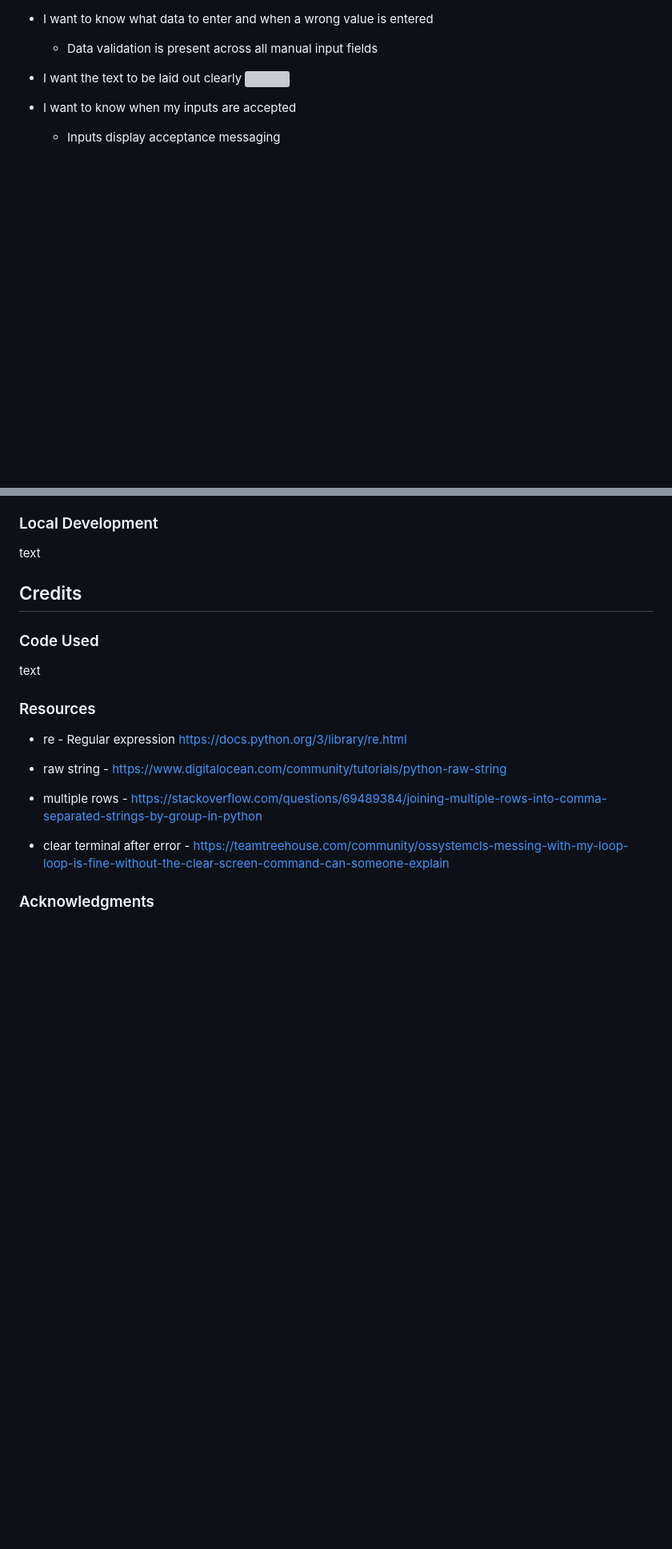
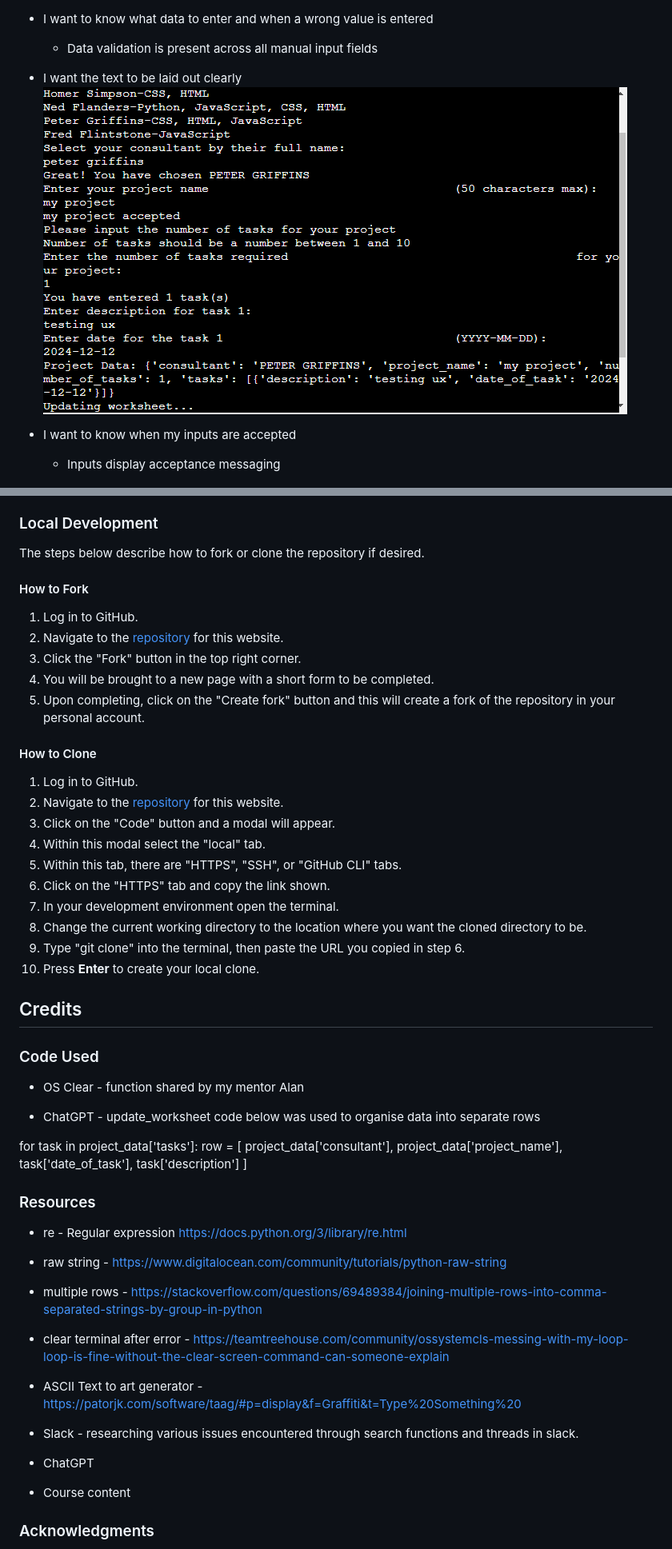
Before and after one commit to AurelijusJarasius/task-scheduler, a Markdown page: README.md, 2 parts joined by grey strips. Shown: that part at 80% size. GitHub-like rendering; blank space fills up the shorter version; grey boxes are pictures that could not be loaded.

```diff
--- a/README.md
+++ b/README.md
@@ -164,7 +164,7 @@ text
     - Data validation is present across all manual input fields
 
 - I want the text to be laid out clearly
-![]()
+![Text layout](docs/testing/ux_input_acceptance.png)
 
 - I want to know when my inputs are accepted
     - Inputs display acceptance messaging
@@ -238,11 +238,39 @@ can be changed at a later date if needed.
 “Your app was successfully deployed” and a “View” button can be clicked to view the application on a new page.
 
 ### Local Development
-text
+The steps below describe how to fork or clone the repository if desired.
+#### How to Fork
+1. Log in to GitHub.
+2. Navigate to the [repository](https://github.com/AurelijusJarasius/task-scheduler) for this website.
+3. Click the "Fork" button in the top right corner.
+4. You will be brought to a new page with a short form to be completed.
+5. Upon completing, click on the "Create fork" button and this will create a fork of the repository in your personal account.
+
+#### How to Clone
+1. Log in to GitHub.
+2. Navigate to the [repository](https://github.com/AurelijusJarasius/task-scheduler) for this website.
+3. Click on the "Code" button and a modal will appear.
+4. Within this modal select the "local" tab.
+5. Within this tab, there are "HTTPS", "SSH", or "GitHub CLI" tabs.
+6. Click on the "HTTPS" tab and copy the link shown.
+7. In your development environment open the terminal.
+8. Change the current working directory to the location where you want the cloned directory to be.
+9. Type "git clone" into the terminal, then paste the URL you copied in step 6.
+10. Press **Enter** to create your local clone.
 
 ## Credits
 ### Code Used
-text
+- OS Clear - function shared by my mentor Alan
+
+- ChatGPT - update_worksheet code below was used to organise data into separate rows
+
+for task in project_data['tasks']:
+        row = [
+            project_data['consultant'],
+            project_data['project_name'],
+            task['date_of_task'],
+            task['description']
+        ]
 
 ### Resources
 - re - Regular expression https://docs.python.org/3/library/re.html
@@ -253,6 +281,13 @@ text
 
 - clear terminal after error - https://teamtreehouse.com/community/ossystemcls-messing-with-my-loop-loop-is-fine-without-the-clear-screen-command-can-someone-explain
 
+- ASCII Text to art generator - https://patorjk.com/software/taag/#p=display&f=Graffiti&t=Type%20Something%20
+
+- Slack - researching various issues encountered through search functions and threads in slack.
+
+- ChatGPT
+
+- Course content
 
 ### Acknowledgments
 - My mentor Alan Bushell for always being on point with guidance and support
```
Also changed, not shown: other parts of README.md (+4 -4 lines), docs/screenshots/flowchart_1.png (added), docs/screenshots/flowchart_2.png (added), docs/screenshots/flowchart_3.png (added).
